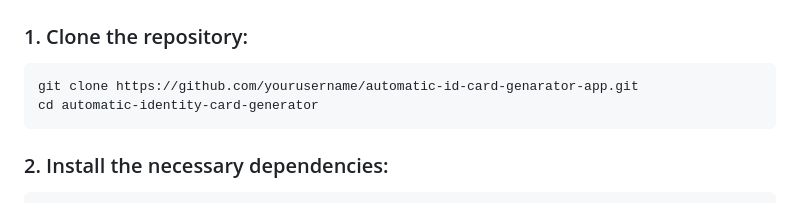
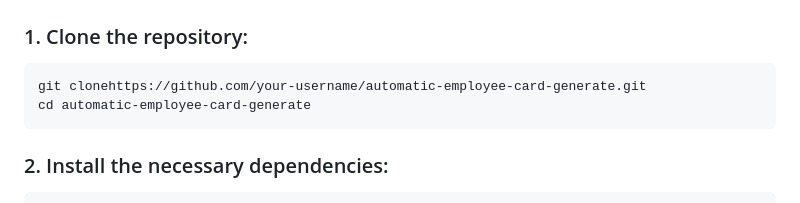
Before and after one commit to toufikforyou/automatic-employee-card-generate, a Markdown page: readme.md, the part around the change. Drawn GitHub-style.

Commit message:
change git repo url (#6)

````diff
--- a/readme.md
+++ b/readme.md
@@ -29,8 +29,8 @@ The **Automatic Identity Card Generator** is a web application built using **Exp
 ### 1. Clone the repository:
 
 ```bash
-git clone https://github.com/yourusername/automatic-id-card-genarator-app.git
-cd automatic-identity-card-generator
+git clonehttps://github.com/your-username/automatic-employee-card-generate.git
+cd automatic-employee-card-generate
 ```
 
 ### 2. Install the necessary dependencies:
````
